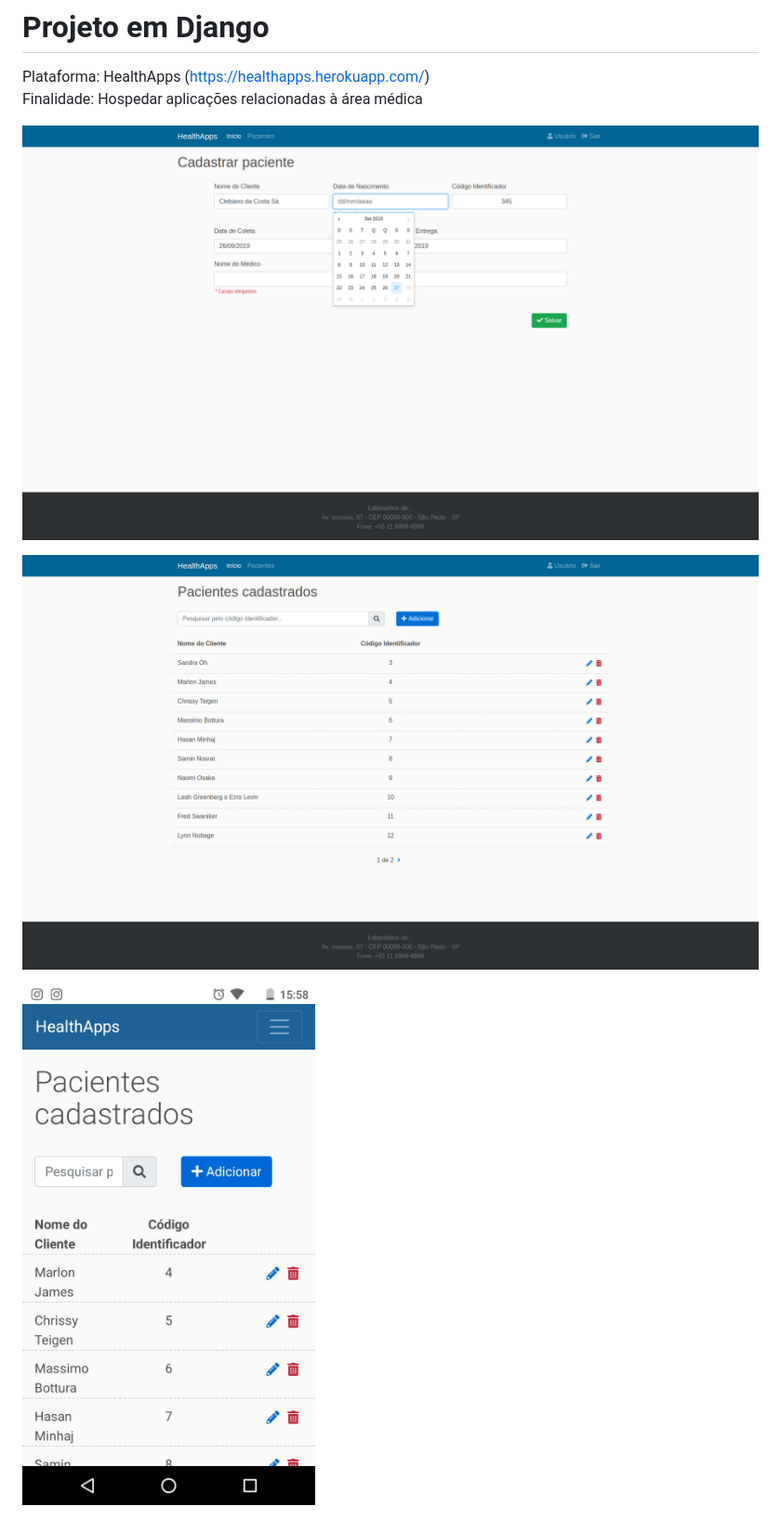
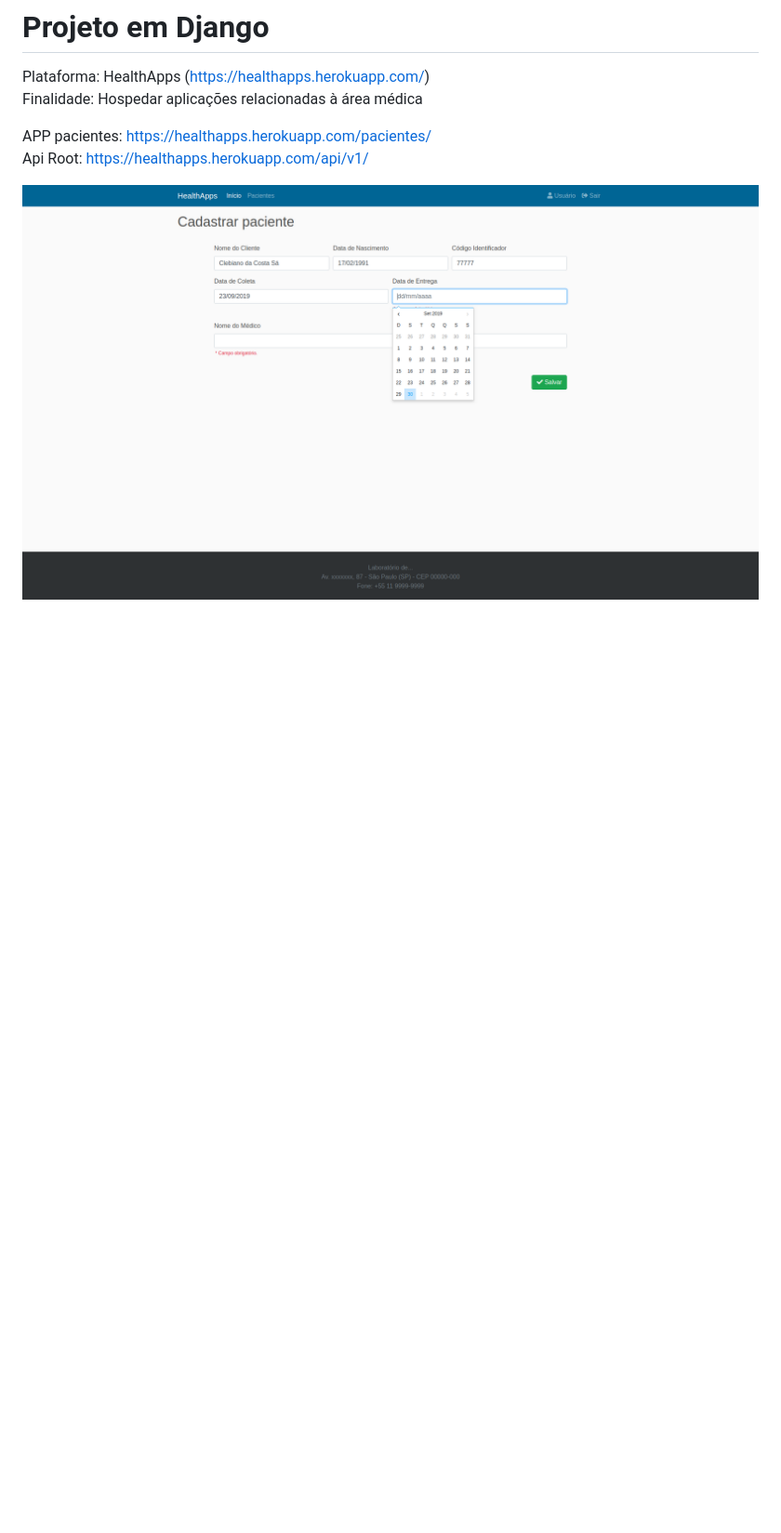
Before and after one commit to clebiano/Django-projects, a Markdown page: readme.md, the part around the change. Shown at 93% size. Drawn GitHub-style; pictures changed too: statics/images/patient_form.png; blank space fills up the shorter version.

```diff
--- a/readme.md
+++ b/readme.md
@@ -4,8 +4,7 @@
 Plataforma: HealthApps (https://healthapps.herokuapp.com/)
 Finalidade: Hospedar aplicações relacionadas à área médica
 
+APP pacientes: https://healthapps.herokuapp.com/pacientes/
+Api Root: https://healthapps.herokuapp.com/api/v1/
+
 ![patient_form](https://github.com/clebiano/Django-projects/blob/master/statics/images/patient_form.png)
-
-![patient_list](https://github.com/clebiano/Django-projects/blob/master/statics/images/patient_list.png)
-
-![cell_phone](https://github.com/clebiano/Django-projects/blob/master/statics/images/cell_phone.jpeg)
```
Also changed, not shown: 18 other files.
